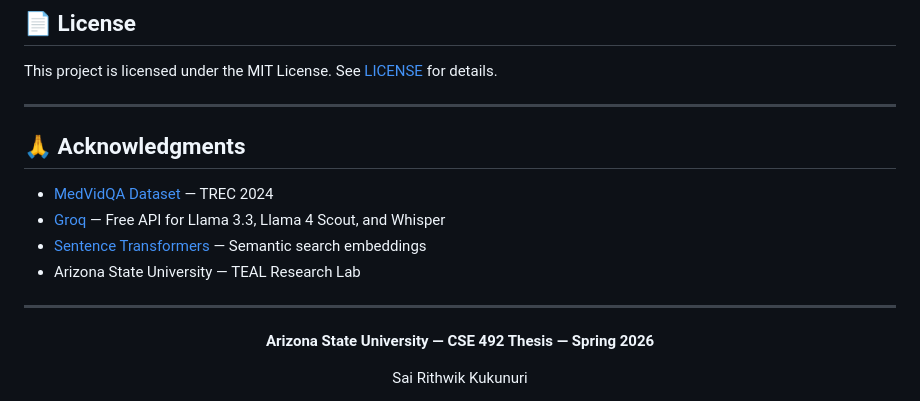
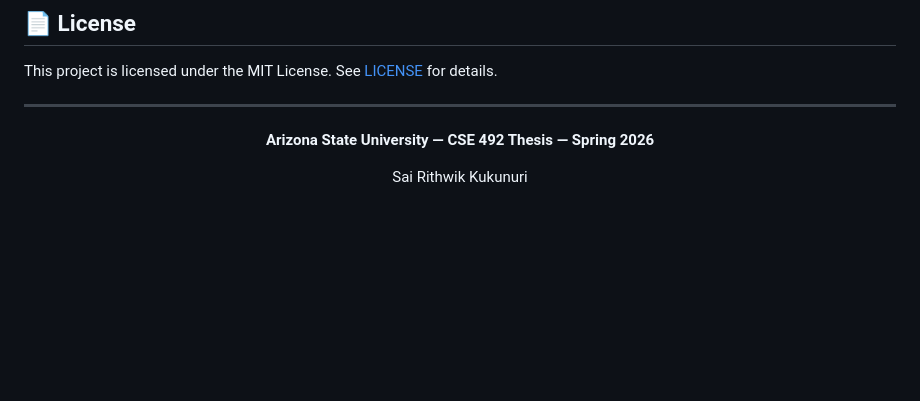
Before and after one commit to YB-Yottabyte/Medix, a Markdown page: README.md, the part around the change. Drawn GitHub-style; blank space fills up the shorter version.

Commit message:
Remove Acknowledgments section

```diff
--- a/README.md
+++ b/README.md
@@ -499,15 +499,6 @@ This project is licensed under the MIT License. See [LICENSE](LICENSE) for detai
 
 ---
 
-## 🙏 Acknowledgments
-
-- [MedVidQA Dataset](https://github.com/bbrfi/MedVidQA) — TREC 2024
-- [Groq](https://groq.com/) — Free API for Llama 3.3, Llama 4 Scout, and Whisper
-- [Sentence Transformers](https://www.sbert.net/) — Semantic search embeddings
-- Arizona State University — TEAL Research Lab
-
----
-
 <div align="center">
 
 **Arizona State University — CSE 492 Thesis — Spring 2026**
```
